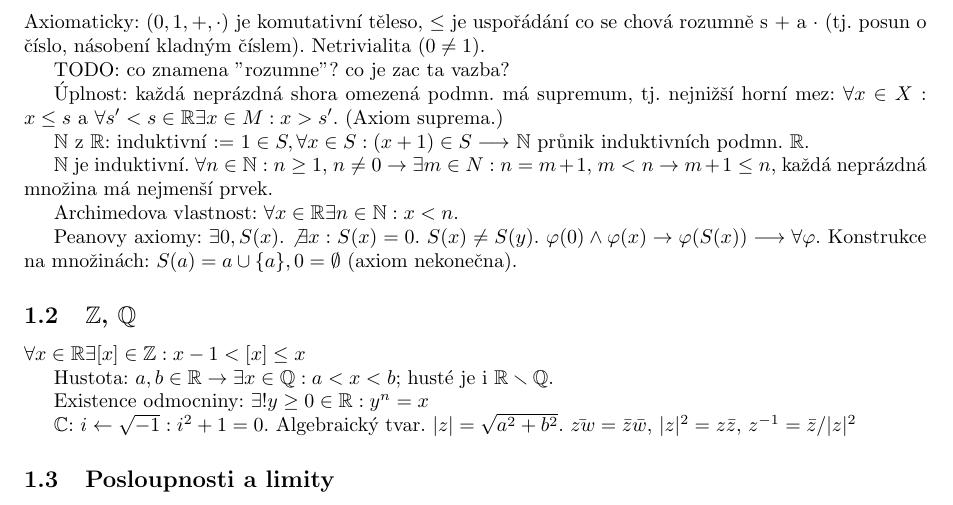
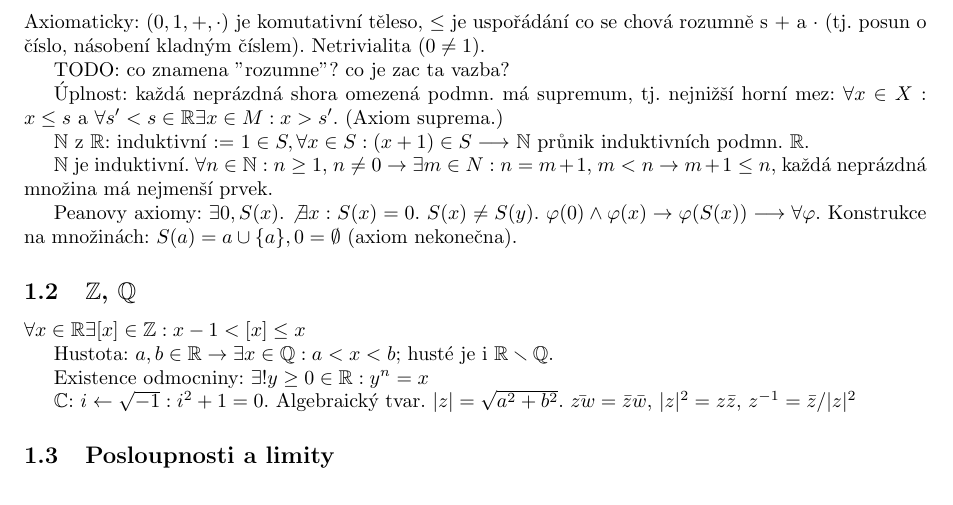
Before and after one commit to MichalPokorny/bc-notes, a LaTeX document (math.tex, which reads math/numbers.tex): part of page 1 of 11, cut so that both start at the same text. Compiled offline with pdfLaTeX.

Commit message:
BAKALARI!!!

```diff
--- a/math/numbers.tex
+++ b/math/numbers.tex
@@ -25,7 +25,9 @@ $\N$ je induktivní. $\forall n\in\N:n\geq 1$,
 $n\neq 0\rightarrow\exists m\in N: n=m+1$, $m<n\rightarrow m+1\leq n$,
 každá neprázdná množina má nejmenší prvek.
 
+\begin{understood}
 Archimedova vlastnost: $\forall x\in\R\exists n\in\N:x<n$.
+\end{understood}
 
 Peanovy axiomy: $\exists 0, S(x)$. $\notexists x: S(x)=0$. $S(x)\neq S(y)$.
 $\varphi(0)\wedge \varphi(x)\rightarrow\varphi(S(x))\longrightarrow\forall\varphi$.
```
